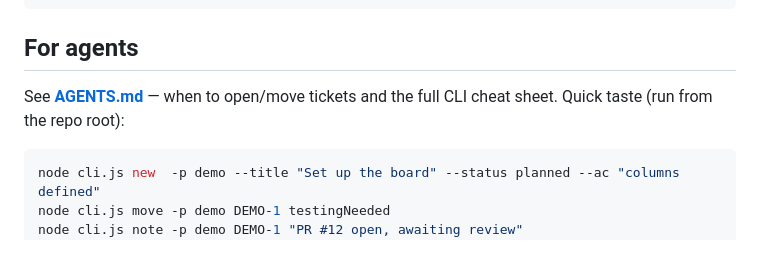
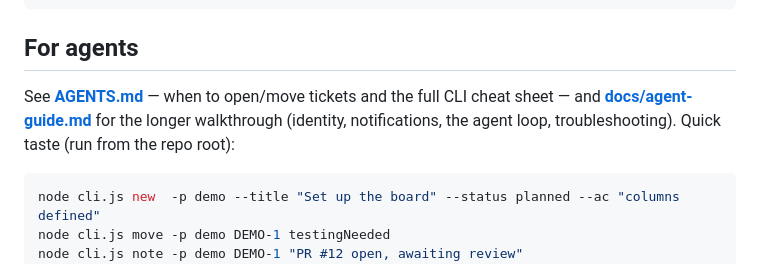
Before and after one commit to reghartner/clambake, a Markdown page: README.md, the part around the change. GitHub-like rendering.

````diff
--- a/README.md
+++ b/README.md
@@ -254,8 +254,9 @@ AGENTS.md            the contract an agent follows to drive the board
 
 ## For agents
 
-See **[AGENTS.md](./AGENTS.md)** — when to open/move tickets and the full CLI cheat sheet.
-Quick taste (run from the repo root):
+See **[AGENTS.md](./AGENTS.md)** — when to open/move tickets and the full CLI cheat sheet —
+and **[docs/agent-guide.md](./docs/agent-guide.md)** for the longer walkthrough (identity,
+notifications, the agent loop, troubleshooting). Quick taste (run from the repo root):
 
 ```bash
 node cli.js new  -p demo --title "Set up the board" --status planned --ac "columns defined"
````
Also changed, not shown: AGENTS.md (+4 -0 lines), docs/agent-guide.md (added, +266 -0 lines).
